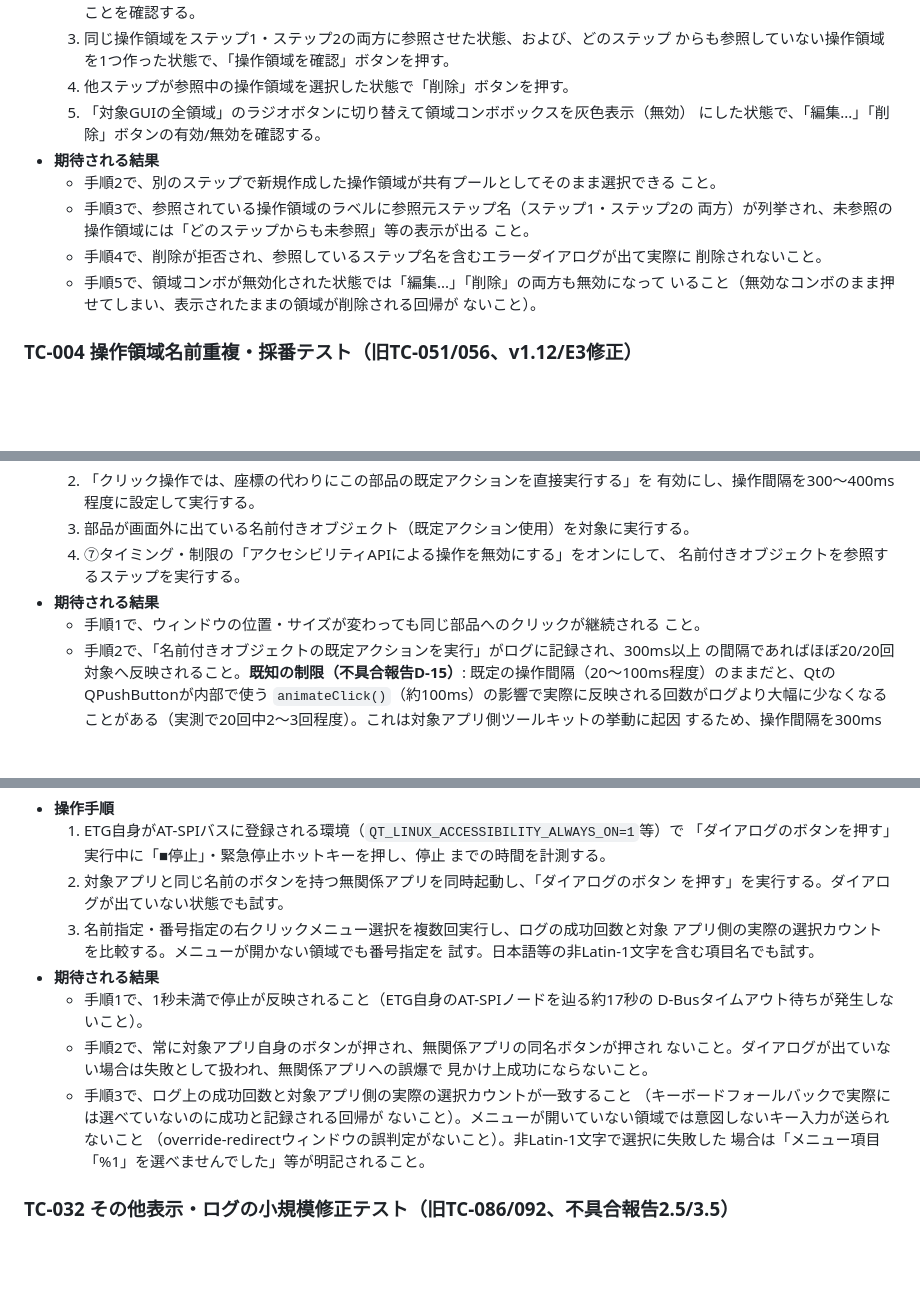
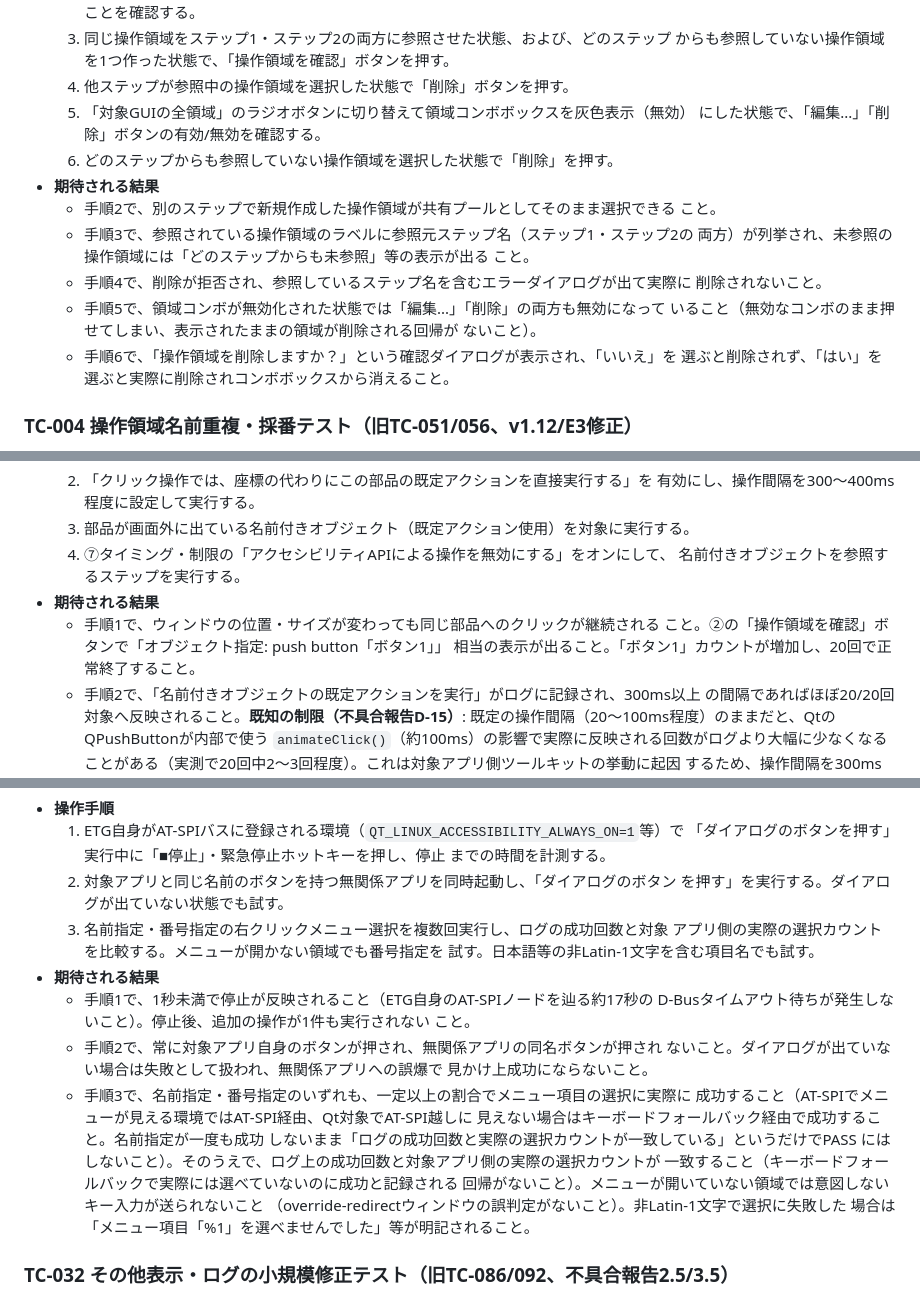
Before and after one commit to taishi-ikeda/EnduranceTestGUI, a Markdown page: TEST_CASES.md, 3 parts joined by grey strips. GitHub-like rendering; blank space fills up the shorter version.

```diff
--- a/TEST_CASES.md
+++ b/TEST_CASES.md
@@ -68,6 +75,7 @@
   4. 他ステップが参照中の操作領域を選択した状態で「削除」ボタンを押す。
   5. 「対象GUIの全領域」のラジオボタンに切り替えて領域コンボボックスを灰色表示（無効）
      にした状態で、「編集...」「削除」ボタンの有効/無効を確認する。
+  6. どのステップからも参照していない操作領域を選択した状態で「削除」を押す。
 - **期待される結果**
   - 手順2で、別のステップで新規作成した操作領域が共有プールとしてそのまま選択できる
     こと。
@@ -79,6 +87,8 @@
   - 手順5で、領域コンボが無効化された状態では「編集...」「削除」の両方も無効になって
     いること（無効なコンボのまま押せてしまい、表示されたままの領域が削除される回帰が
     ないこと）。
+  - 手順6で、「操作領域を削除しますか？」という確認ダイアログが表示され、「いいえ」を
+    選ぶと削除されず、「はい」を選ぶと実際に削除されコンボボックスから消えること。
 
 ### TC-004 操作領域名前重複・採番テスト（旧TC-051/056、v1.12/E3修正）
 - **操作手順**
@@ -133,7 +146,8 @@
      名前付きオブジェクトを参照するステップを実行する。
 - **期待される結果**
   - 手順1で、ウィンドウの位置・サイズが変わっても同じ部品へのクリックが継続される
-    こと。
+    こと。②の「操作領域を確認」ボタンで「オブジェクト指定: push button「ボタン1」」
+    相当の表示が出ること。「ボタン1」カウントが増加し、20回で正常終了すること。
   - 手順2で、「名前付きオブジェクトの既定アクションを実行」がログに記録され、300ms以上
     の間隔であればほぼ20/20回対象へ反映されること。**既知の制限（不具合報告D-15）**:
     既定の操作間隔（20〜100ms程度）のままだと、QtのQPushButtonが内部で使う
@@ -586,13 +622,18 @@
      試す。日本語等の非Latin-1文字を含む項目名でも試す。
 - **期待される結果**
   - 手順1で、1秒未満で停止が反映されること（ETG自身のAT-SPIノードを辿る約17秒の
-    D-Busタイムアウト待ちが発生しないこと）。
+    D-Busタイムアウト待ちが発生しないこと）。停止後、追加の操作が1件も実行されない
+    こと。
   - 手順2で、常に対象アプリ自身のボタンが押され、無関係アプリの同名ボタンが押され
     ないこと。ダイアログが出ていない場合は失敗として扱われ、無関係アプリへの誤爆で
     見かけ上成功にならないこと。
-  - 手順3で、ログ上の成功回数と対象アプリ側の実際の選択カウントが一致すること
-    （キーボードフォールバックで実際には選べていないのに成功と記録される回帰が
-    ないこと）。メニューが開いていない領域では意図しないキー入力が送られないこと
+  - 手順3で、名前指定・番号指定のいずれも、一定以上の割合でメニュー項目の選択に実際に
+    成功すること（AT-SPIでメニューが見える環境ではAT-SPI経由、Qt対象でAT-SPI越しに
+    見えない場合はキーボードフォールバック経由で成功すること。名前指定が一度も成功
+    しないまま「ログの成功回数と実際の選択カウントが一致している」というだけでPASS
+    にはしないこと）。そのうえで、ログ上の成功回数と対象アプリ側の実際の選択カウントが
+    一致すること（キーボードフォールバックで実際には選べていないのに成功と記録される
+    回帰がないこと）。メニューが開いていない領域では意図しないキー入力が送られないこと
     （override-redirectウィンドウの誤判定がないこと）。非Latin-1文字で選択に失敗した
     場合は「メニュー項目「%1」を選べませんでした」等が明記されること。
 
```
Also changed, not shown: other parts of TEST_CASES.md (+76 -44 lines).
